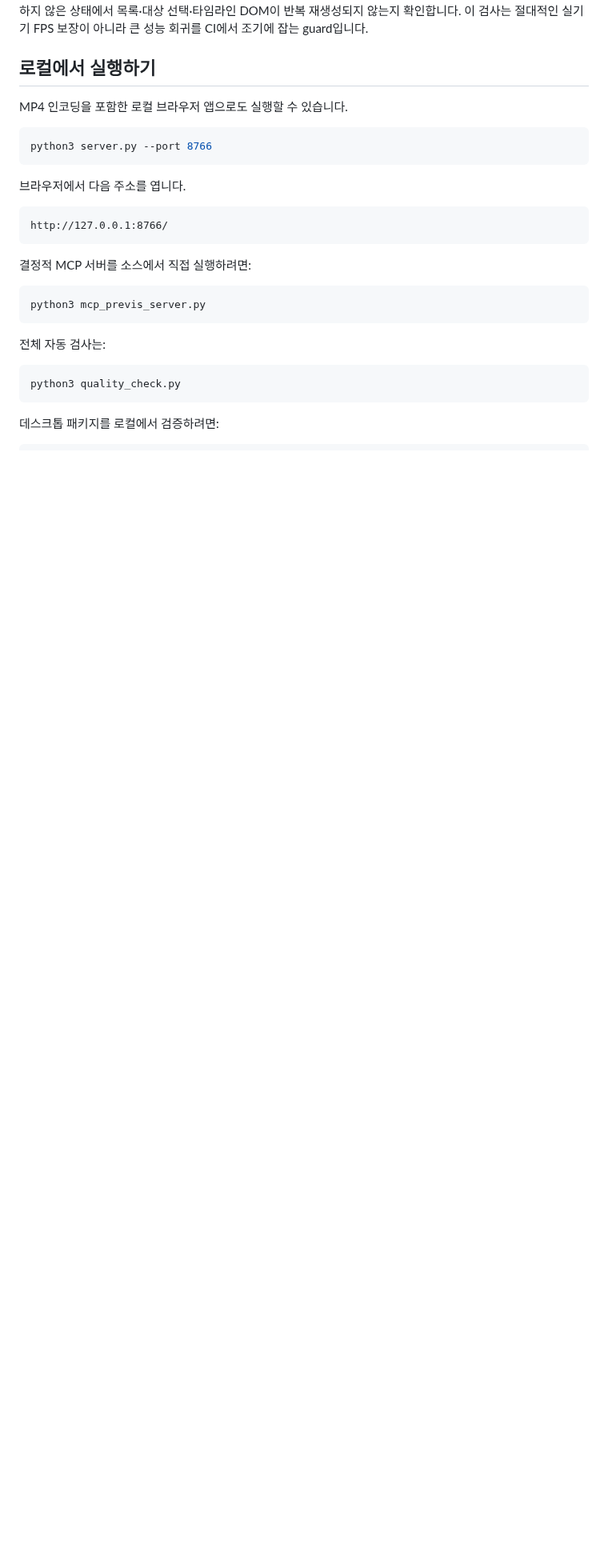
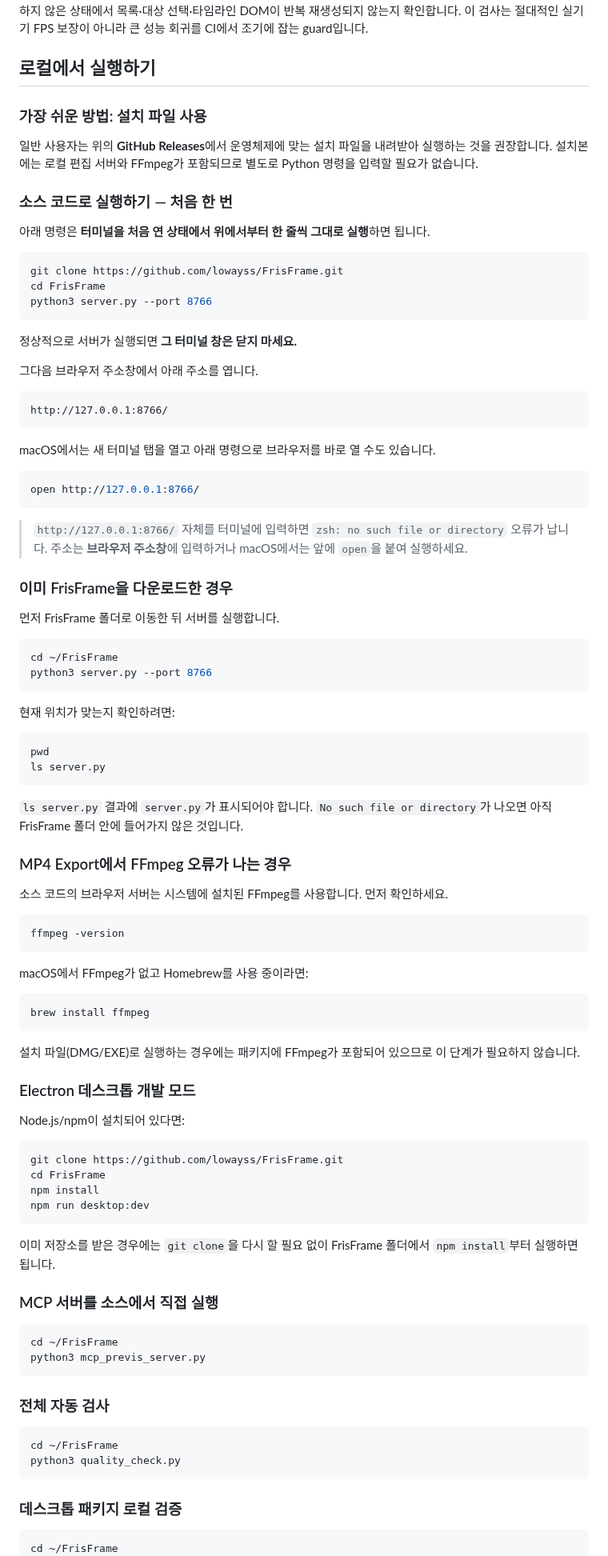
Before and after one commit to lowayss/FrisFrame, a Markdown page: README.md, the part around one of its changes. Shown at 80% size. GitHub-like rendering; blank space fills up the shorter version.

Commit message:
docs: make FrisFrame startup instructions beginner-friendly

````diff
--- a/README.md
+++ b/README.md
@@ -239,33 +245,101 @@ FrisFrame에서 MP4는 완성 애니메이션이 아니라 **Seedance에 전달
 
 ## 로컬에서 실행하기
 
-MP4 인코딩을 포함한 로컬 브라우저 앱으로도 실행할 수 있습니다.
+### 가장 쉬운 방법: 설치 파일 사용
+
+일반 사용자는 위의 **GitHub Releases**에서 운영체제에 맞는 설치 파일을 내려받아 실행하는 것을 권장합니다. 설치본에는 로컬 편집 서버와 FFmpeg가 포함되므로 별도로 Python 명령을 입력할 필요가 없습니다.
+
+### 소스 코드로 실행하기 — 처음 한 번
+
+아래 명령은 **터미널을 처음 연 상태에서 위에서부터 한 줄씩 그대로 실행**하면 됩니다.
 
 ```bash
+git clone https://github.com/lowayss/FrisFrame.git
+cd FrisFrame
 python3 server.py --port 8766
 ```
 
-브라우저에서 다음 주소를 엽니다.
+정상적으로 서버가 실행되면 **그 터미널 창은 닫지 마세요.**
+
+그다음 브라우저 주소창에서 아래 주소를 엽니다.
 
 ```text
 http://127.0.0.1:8766/
 ```
 
-결정적 MCP 서버를 소스에서 직접 실행하려면:
+macOS에서는 새 터미널 탭을 열고 아래 명령으로 브라우저를 바로 열 수도 있습니다.
 
 ```bash
+open http://127.0.0.1:8766/
+```
+
+> `http://127.0.0.1:8766/` 자체를 터미널에 입력하면 `zsh: no such file or directory` 오류가 납니다. 주소는 **브라우저 주소창**에 입력하거나 macOS에서는 앞에 `open`을 붙여 실행하세요.
+
+### 이미 FrisFrame을 다운로드한 경우
+
+먼저 FrisFrame 폴더로 이동한 뒤 서버를 실행합니다.
+
+```bash
+cd ~/FrisFrame
+python3 server.py --port 8766
+```
+
+현재 위치가 맞는지 확인하려면:
+
+```bash
+pwd
+ls server.py
+```
+
+`ls server.py` 결과에 `server.py`가 표시되어야 합니다. `No such file or directory`가 나오면 아직 FrisFrame 폴더 안에 들어가지 않은 것입니다.
+
+### MP4 Export에서 FFmpeg 오류가 나는 경우
+
+소스 코드의 브라우저 서버는 시스템에 설치된 FFmpeg를 사용합니다. 먼저 확인하세요.
+
+```bash
+ffmpeg -version
+```
+
+macOS에서 FFmpeg가 없고 Homebrew를 사용 중이라면:
+
+```bash
+brew install ffmpeg
+```
+
+설치 파일(DMG/EXE)로 실행하는 경우에는 패키지에 FFmpeg가 포함되어 있으므로 이 단계가 필요하지 않습니다.
+
+### Electron 데스크톱 개발 모드
+
+Node.js/npm이 설치되어 있다면:
+
+```bash
+git clone https://github.com/lowayss/FrisFrame.git
+cd FrisFrame
+npm install
+npm run desktop:dev
+```
+
+이미 저장소를 받은 경우에는 `git clone`을 다시 할 필요 없이 FrisFrame 폴더에서 `npm install`부터 실행하면 됩니다.
+
+### MCP 서버를 소스에서 직접 실행
+
+```bash
+cd ~/FrisFrame
 python3 mcp_previs_server.py
 ```
 
-전체 자동 검사는:
+### 전체 자동 검사
 
 ```bash
+cd ~/FrisFrame
 python3 quality_check.py
 ```
 
-데스크톱 패키지를 로컬에서 검증하려면:
+### 데스크톱 패키지 로컬 검증
 
 ```bash
+cd ~/FrisFrame
 npm install
 npm run check
 npm run desktop:build:mac
````
Also changed, not shown: other parts of README.md (+6 -0 lines).
